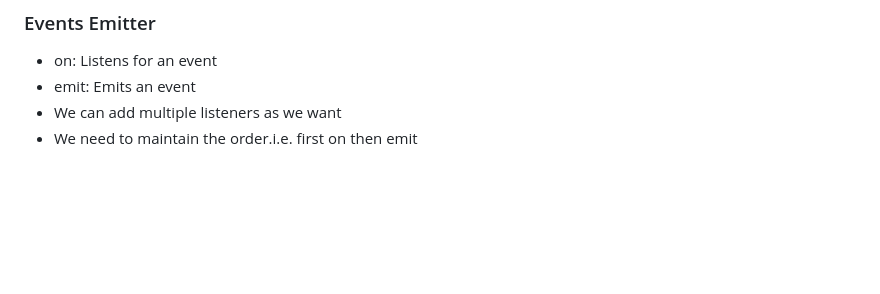
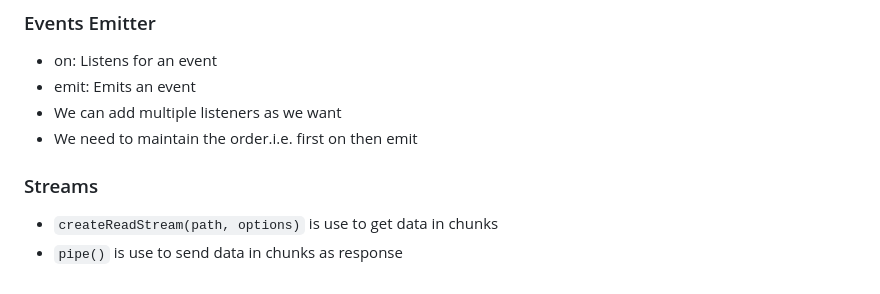
Before and after one commit to anasrazaofficial/nodejs, a Markdown page: README.md, the part around the change. GitHub-like rendering; blank space fills up the shorter version.

Commit message:
Learn streams

```diff
--- a/README.md
+++ b/README.md
@@ -87,3 +87,8 @@ and more...
 - emit: Emits an event
 - We can add multiple listeners as we want
 - We need to maintain the order.i.e. first on then emit
+
+
+### Streams
+- `createReadStream(path, options)` is use to get data in chunks
+- `pipe()` is use to send data in chunks as response
```
